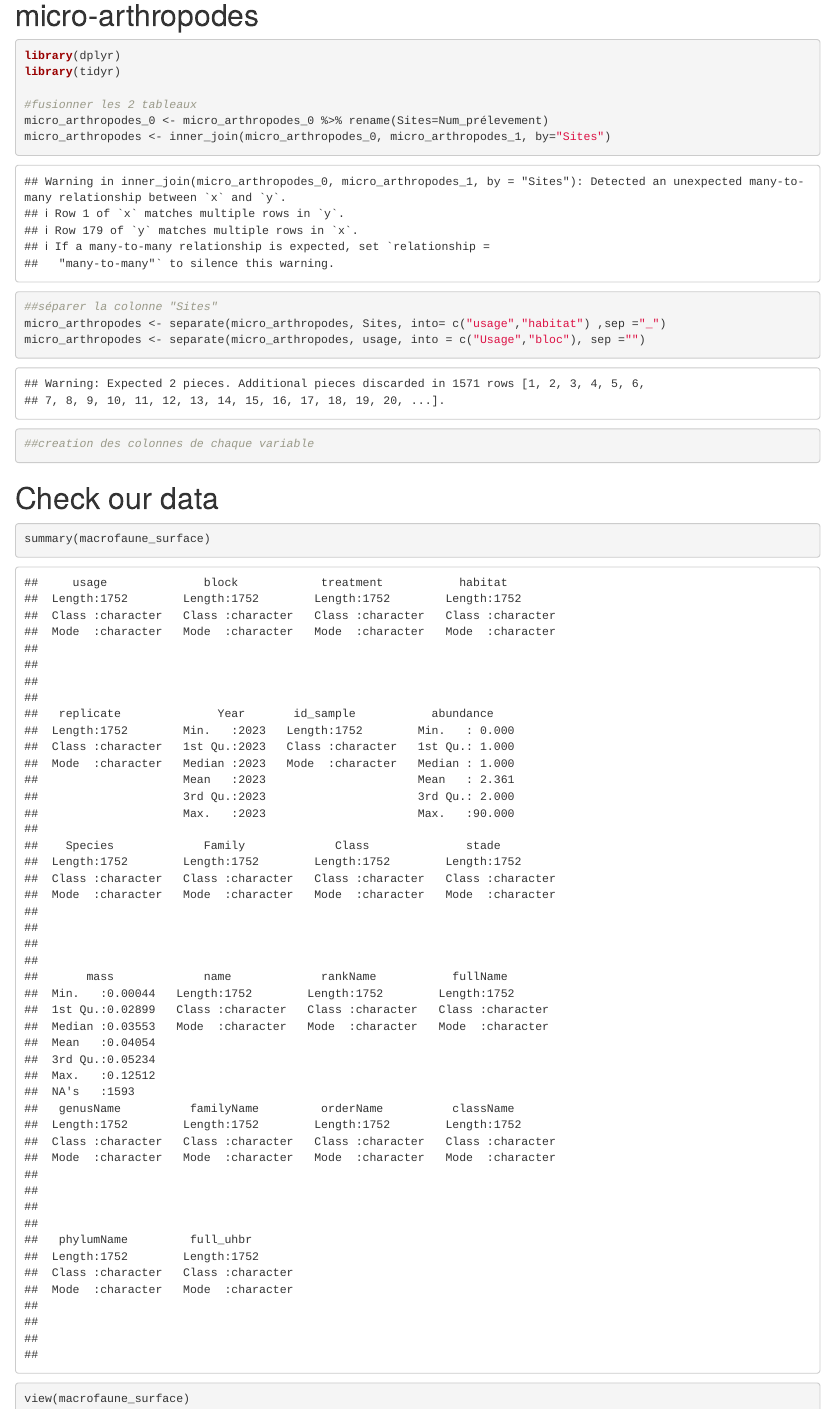
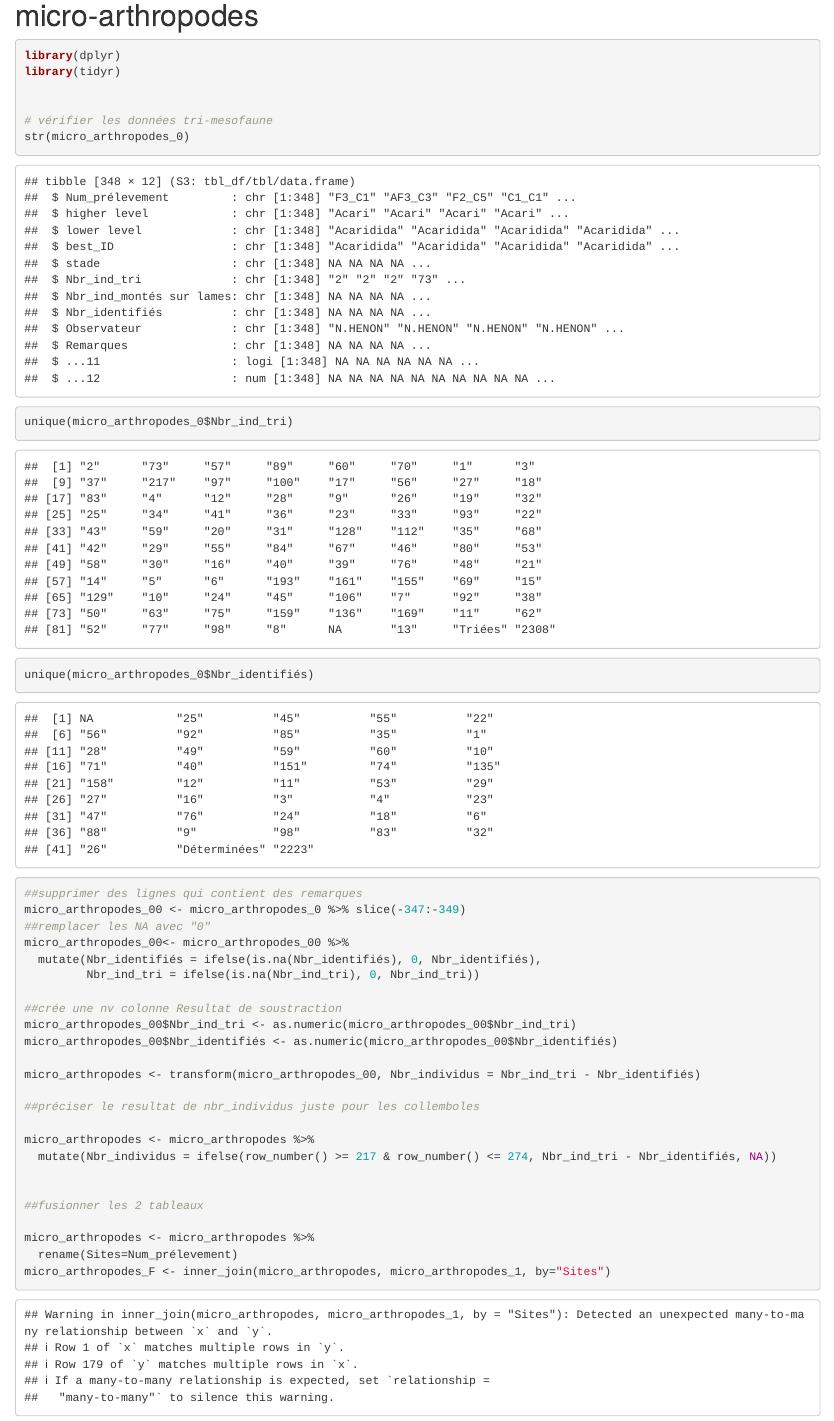
Before and after one commit to AnneSoMasson/IFOSSA-anneso, an R Markdown document (Create metanetwork.Rmd): the page in a window 1100 px wide, from 2990 px down. Rendered offline with R 4.5, knitr and Pandoc, with nearby package versions; some code elsewhere in the file could not run offline; common packages that the code uses without loading them are loaded.

Commit message:
tri-mesofaune + BDD COLEMBOLES

```diff
--- a/Create metanetwork.Rmd
+++ b/Create metanetwork.Rmd
@@ -87,13 +87,42 @@ macrofaune_volante$full_uhbr <- paste (macrofaune_volante_0$usage, macrofaune_vo
 library(dplyr)
 library(tidyr)
 
-#fusionner les 2 tableaux
-micro_arthropodes_0 <- micro_arthropodes_0 %>% rename(Sites=Num_prélevement)
-micro_arthropodes <- inner_join(micro_arthropodes_0, micro_arthropodes_1, by="Sites")
+
+# vérifier les données tri-mesofaune
+str(micro_arthropodes_0)
+unique(micro_arthropodes_0$Nbr_ind_tri)
+unique(micro_arthropodes_0$Nbr_identifiés)
+
+##supprimer des lignes qui contient des remarques
+micro_arthropodes_00 <- micro_arthropodes_0 %>% slice(-347:-349)
+##remplacer les NA avec "0"
+micro_arthropodes_00<- micro_arthropodes_00 %>%
+  mutate(Nbr_identifiés = ifelse(is.na(Nbr_identifiés), 0, Nbr_identifiés),
+         Nbr_ind_tri = ifelse(is.na(Nbr_ind_tri), 0, Nbr_ind_tri))
+
+##crée une nv colonne Resultat de soustraction
+micro_arthropodes_00$Nbr_ind_tri <- as.numeric(micro_arthropodes_00$Nbr_ind_tri)
+micro_arthropodes_00$Nbr_identifiés <- as.numeric(micro_arthropodes_00$Nbr_identifiés)
+
+micro_arthropodes <- transform(micro_arthropodes_00, Nbr_individus = Nbr_ind_tri - Nbr_identifiés)
+
+##préciser le resultat de nbr_individus juste pour les collemboles
+
+micro_arthropodes <- micro_arthropodes %>%
+  mutate(Nbr_individus = ifelse(row_number() >= 217 & row_number() <= 274, Nbr_ind_tri - Nbr_identifiés, NA))
+
+
+##fusionner les 2 tableaux
+
+micro_arthropodes <- micro_arthropodes %>%
+  rename(Sites=Num_prélevement)
+micro_arthropodes_F <- inner_join(micro_arthropodes, micro_arthropodes_1, by="Sites")
 
 ##séparer la colonne "Sites"
-micro_arthropodes <- separate(micro_arthropodes, Sites, into= c("usage","habitat") ,sep ="_")
-micro_arthropodes <- separate(micro_arthropodes, usage, into = c("Usage","bloc"), sep ="")
+micro_arthropodes_Fi <-micro_arthropodes_F
+mutate()
+
+
 ##creation des colonnes de chaque variable
 
 
```
